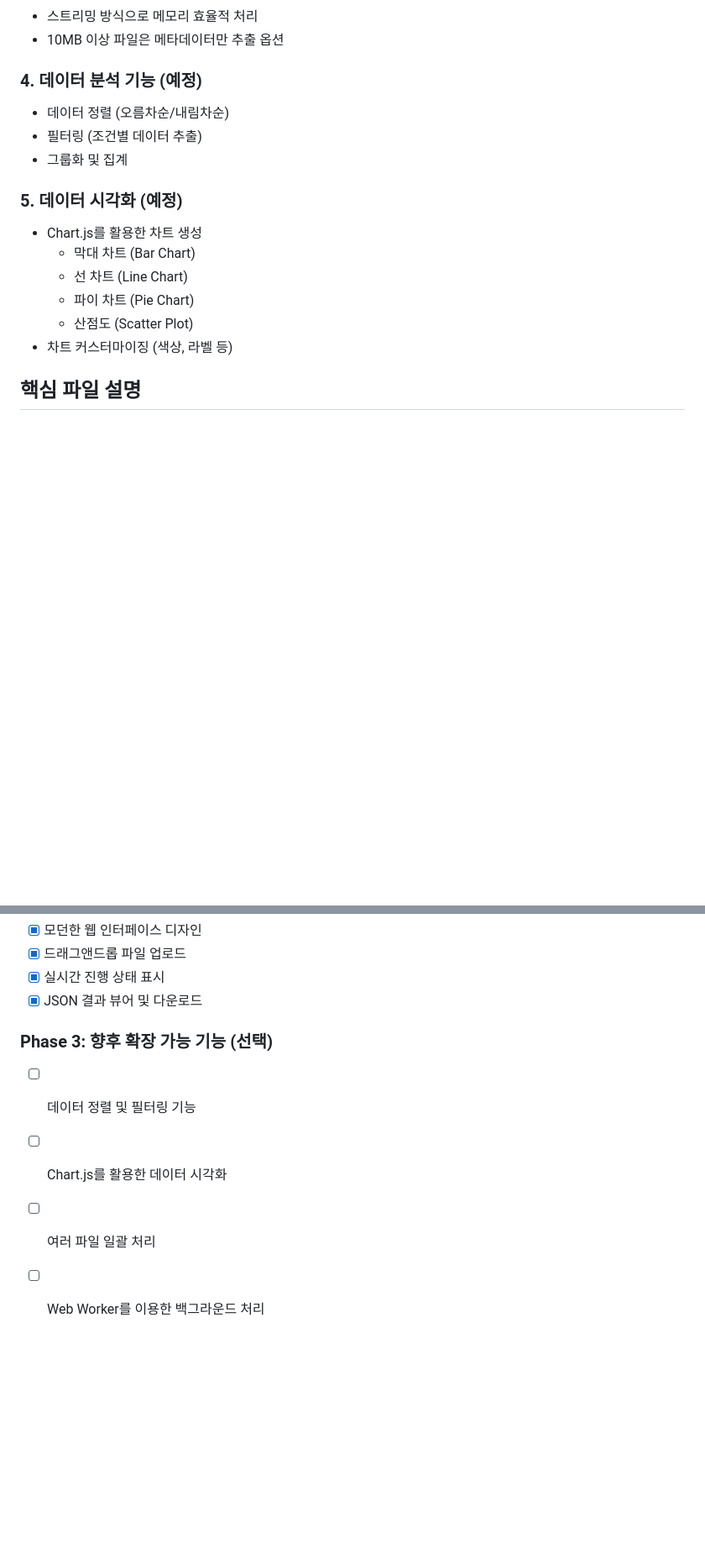
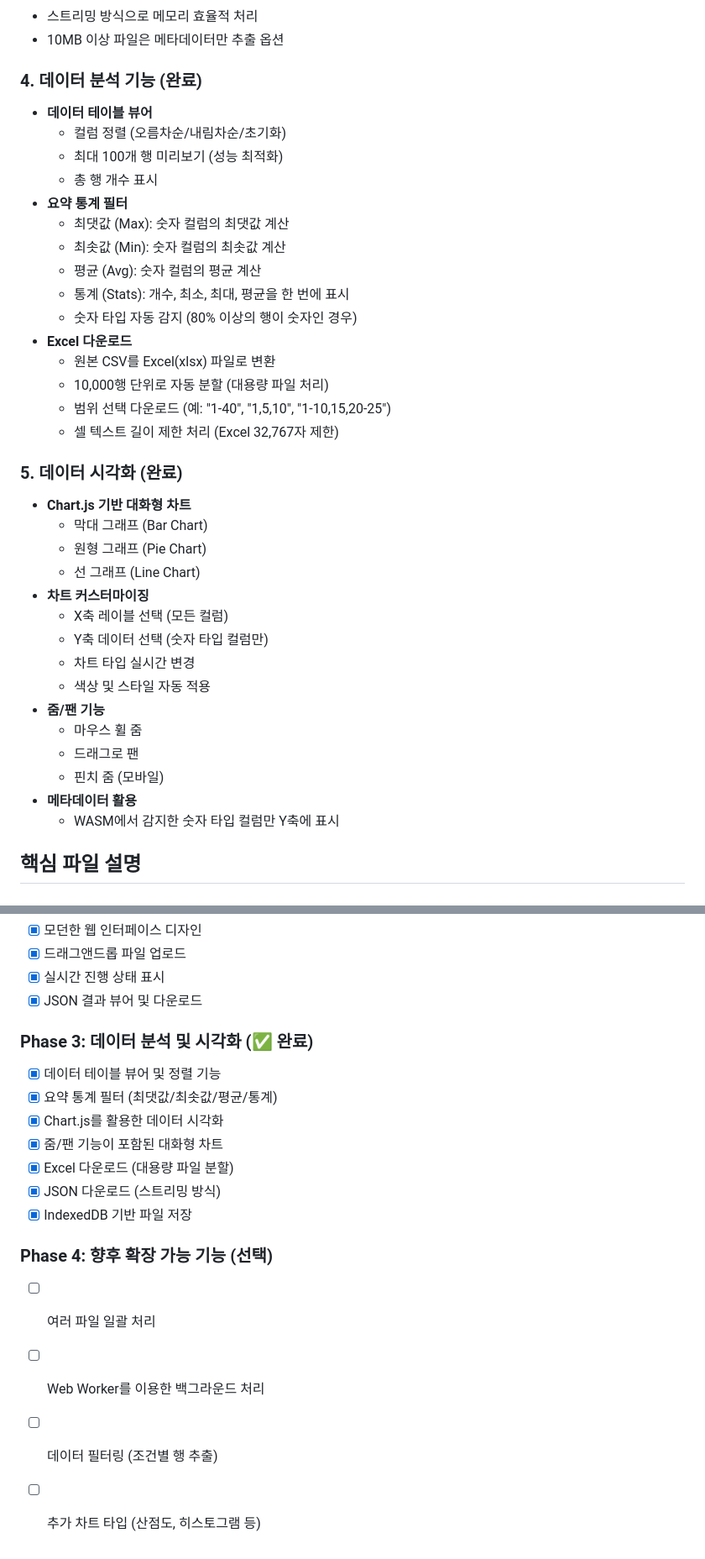
Before and after one commit to Ga-yo/WASM_CSV, a Markdown page: README.md, 2 parts joined by grey strips. Shown at 84% size. GitHub-like rendering; blank space fills up the shorter version.

Commit message:
#Modify readme 수정

```diff
--- a/README.md
+++ b/README.md
@@ -64,18 +72,39 @@ WASM_CSV/
 - 스트리밍 방식으로 메모리 효율적 처리
 - 10MB 이상 파일은 메타데이터만 추출 옵션
 
-### 4. 데이터 분석 기능 (예정)
-- 데이터 정렬 (오름차순/내림차순)
-- 필터링 (조건별 데이터 추출)
-- 그룹화 및 집계
+### 4. 데이터 분석 기능 (완료)
+- **데이터 테이블 뷰어**
+  - 컬럼 정렬 (오름차순/내림차순/초기화)
+  - 최대 100개 행 미리보기 (성능 최적화)
+  - 총 행 개수 표시
+- **요약 통계 필터**
+  - 최댓값 (Max): 숫자 컬럼의 최댓값 계산
+  - 최솟값 (Min): 숫자 컬럼의 최솟값 계산
+  - 평균 (Avg): 숫자 컬럼의 평균 계산
+  - 통계 (Stats): 개수, 최소, 최대, 평균을 한 번에 표시
+  - 숫자 타입 자동 감지 (80% 이상의 행이 숫자인 경우)
+- **Excel 다운로드**
+  - 원본 CSV를 Excel(xlsx) 파일로 변환
+  - 10,000행 단위로 자동 분할 (대용량 파일 처리)
+  - 범위 선택 다운로드 (예: "1-40", "1,5,10", "1-10,15,20-25")
+  - 셀 텍스트 길이 제한 처리 (Excel 32,767자 제한)
 
-### 5. 데이터 시각화 (예정)
-- Chart.js를 활용한 차트 생성
-  - 막대 차트 (Bar Chart)
-  - 선 차트 (Line Chart)
-  - 파이 차트 (Pie Chart)
-  - 산점도 (Scatter Plot)
-- 차트 커스터마이징 (색상, 라벨 등)
+### 5. 데이터 시각화 (완료)
+- **Chart.js 기반 대화형 차트**
+  - 막대 그래프 (Bar Chart)
+  - 원형 그래프 (Pie Chart)
+  - 선 그래프 (Line Chart)
+- **차트 커스터마이징**
+  - X축 레이블 선택 (모든 컬럼)
+  - Y축 데이터 선택 (숫자 타입 컬럼만)
+  - 차트 타입 실시간 변경
+  - 색상 및 스타일 자동 적용
+- **줌/팬 기능**
+  - 마우스 휠 줌
+  - 드래그로 팬
+  - 핀치 줌 (모바일)
+- **메타데이터 활용**
+  - WASM에서 감지한 숫자 타입 컬럼만 Y축에 표시
 
 ## 핵심 파일 설명
 
@@ -429,8 +497,17 @@ python3 -m http.server 8080
 - [x] 실시간 진행 상태 표시
 - [x] JSON 결과 뷰어 및 다운로드
 
-### Phase 3: 향후 확장 가능 기능 (선택)
-- [ ] 데이터 정렬 및 필터링 기능
-- [ ] Chart.js를 활용한 데이터 시각화
+### Phase 3: 데이터 분석 및 시각화 (✅ 완료)
+- [x] 데이터 테이블 뷰어 및 정렬 기능
+- [x] 요약 통계 필터 (최댓값/최솟값/평균/통계)
+- [x] Chart.js를 활용한 데이터 시각화
+- [x] 줌/팬 기능이 포함된 대화형 차트
+- [x] Excel 다운로드 (대용량 파일 분할)
+- [x] JSON 다운로드 (스트리밍 방식)
+- [x] IndexedDB 기반 파일 저장
+
+### Phase 4: 향후 확장 가능 기능 (선택)
 - [ ] 여러 파일 일괄 처리
 - [ ] Web Worker를 이용한 백그라운드 처리
+- [ ] 데이터 필터링 (조건별 행 추출)
+- [ ] 추가 차트 타입 (산점도, 히스토그램 등)
```
Also changed, not shown: other parts of README.md (+59 -12 lines).
